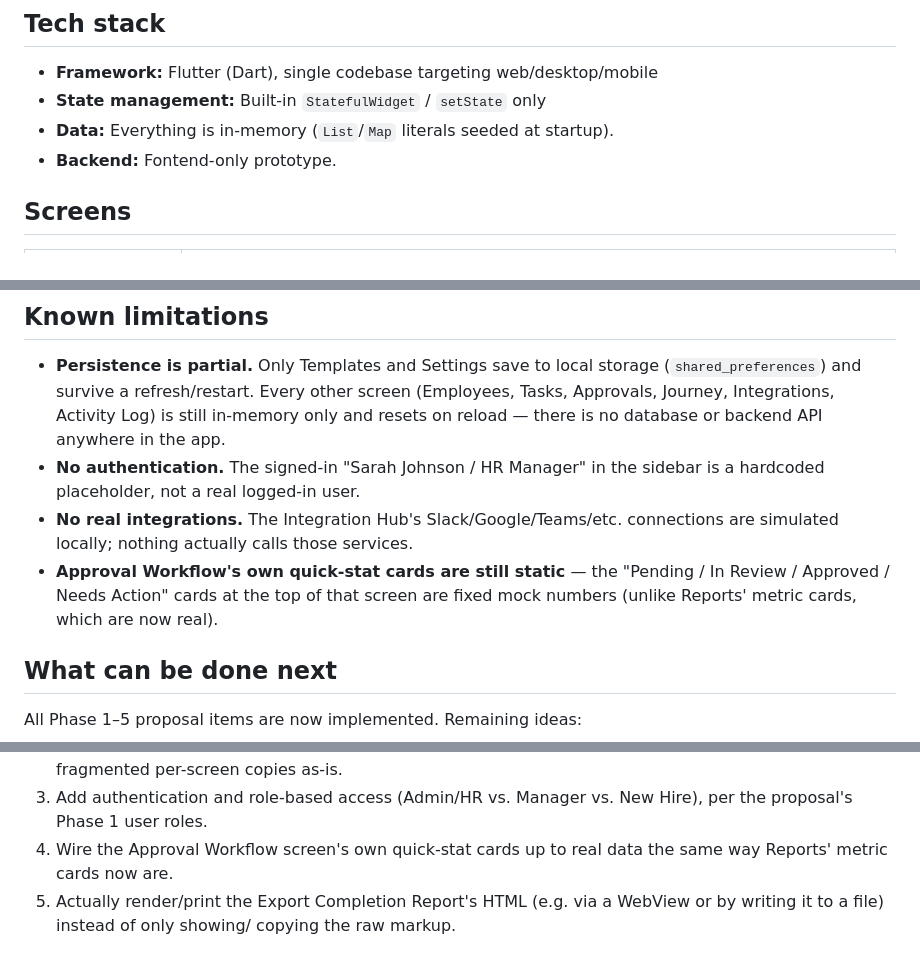
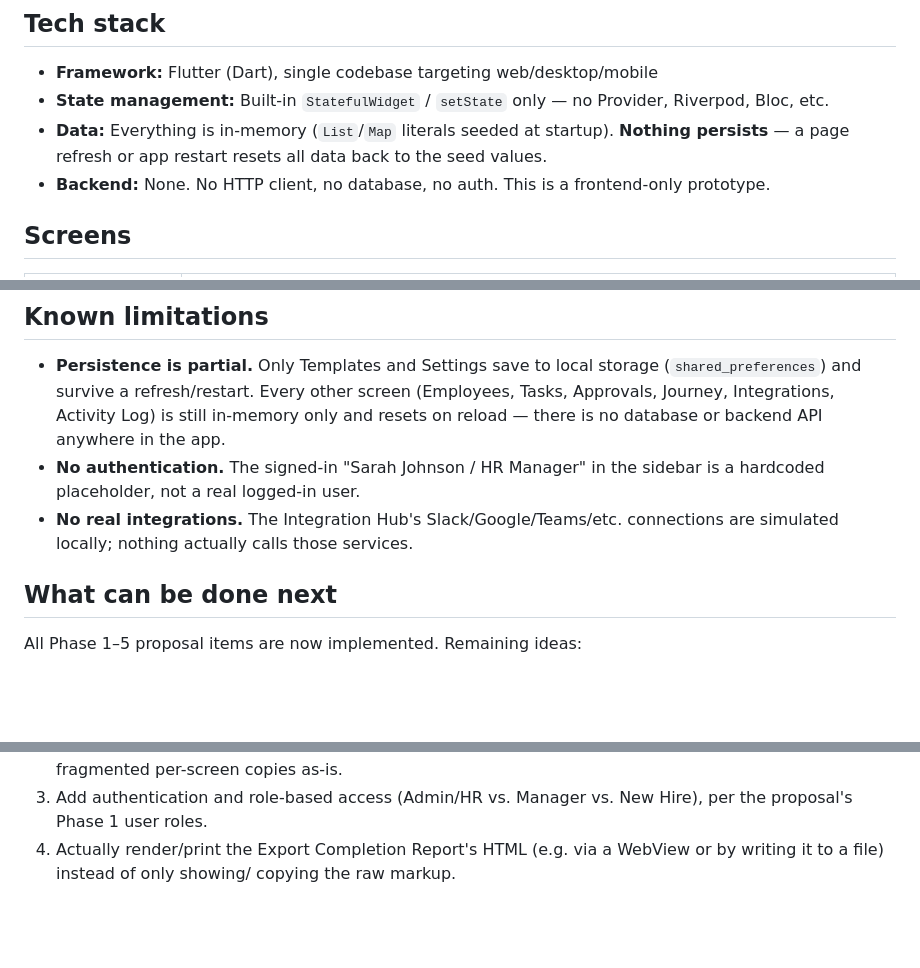
Before and after one commit to sakibabid2000-coder/team_sync_app, a Markdown page: readme.md, 3 parts joined by grey strips. Rendered like a GitHub page; blank space fills up the shorter version.

```diff
--- a/readme.md
+++ b/readme.md
@@ -7,10 +7,13 @@ employee up to speed.
 ## Tech stack
 
 - **Framework:** Flutter (Dart), single codebase targeting web/desktop/mobile
-- **State management:** Built-in `StatefulWidget` / `setState` only
+- **State management:** Built-in `StatefulWidget` / `setState` only — no
+  Provider, Riverpod, Bloc, etc.
 - **Data:** Everything is in-memory (`List`/`Map` literals seeded at
-  startup).
-- **Backend:** Fontend-only prototype.
+  startup). **Nothing persists** — a page refresh or app restart resets
+  all data back to the seed values.
+- **Backend:** None. No HTTP client, no database, no auth. This is a
+  frontend-only prototype.
 
 ## Screens
 
@@ -86,10 +90,6 @@ Phase 1–5, but present in the app and kept working):
 - **No real integrations.** The Integration Hub's Slack/Google/Teams/etc.
   connections are simulated locally; nothing actually calls those
   services.
-- **Approval Workflow's own quick-stat cards are still static** — the
-  "Pending / In Review / Approved / Needs Action" cards at the top of
-  that screen are fixed mock numbers (unlike Reports' metric cards,
-  which are now real).
 
 ## What can be done next
 
@@ -107,8 +107,6 @@ All Phase 1–5 proposal items are now implemented. Remaining ideas:
    rather than persisting today's fragmented per-screen copies as-is.
 3. Add authentication and role-based access (Admin/HR vs. Manager vs.
    New Hire), per the proposal's Phase 1 user roles.
-4. Wire the Approval Workflow screen's own quick-stat cards up to real
-   data the same way Reports' metric cards now are.
-5. Actually render/print the Export Completion Report's HTML (e.g. via
+4. Actually render/print the Export Completion Report's HTML (e.g. via
    a WebView or by writing it to a file) instead of only showing/
    copying the raw markup.
```
Also changed, not shown: other parts of readme.md (+1 -0 lines).
